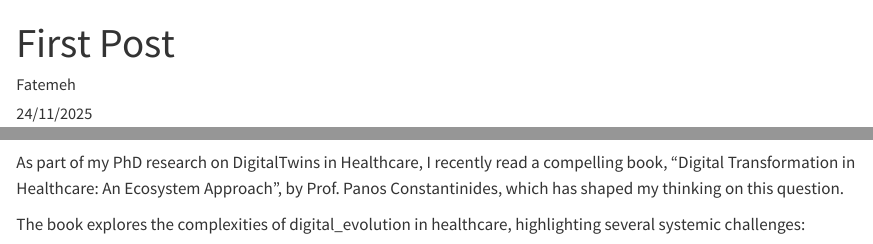
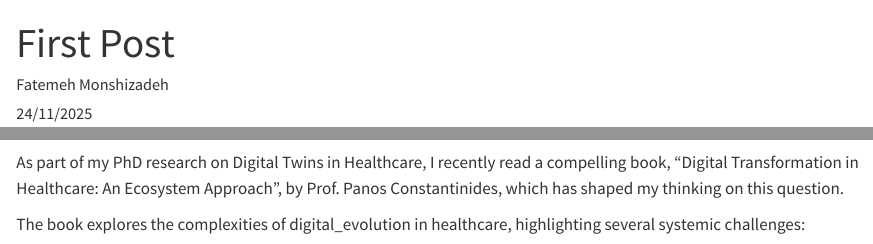
Before and after one commit to Fatemeh-Monshizadeh/Fatemeh-Monshizadeh.github.io, a Quarto document (blog/first-post/index.qmd): the page in a window 1100 px wide, from its top, and a second part further down, joined at a grey line. Rendered offline with R 4.5, knitr and Pandoc in place of Quarto, with nearby package versions.

Commit message:
Revise author name and update categories in first post
Updated author name and modified categories in the post.

```diff
--- a/blog/first-post/index.qmd
+++ b/blog/first-post/index.qmd
@@ -1,11 +1,11 @@
 ---
 title: "First Post"
 description: "Beyond Technology: Rethinking Healthcare Transformation Through Ecosystem Collaboration"
-author: "Fatemeh"
+author: "Fatemeh Monshizadeh"
 date: "24/11/2025"
 image: "cover.jpg"
 categories:
-  - Emerging Technologies
+  - Digital Twins
   - Healthcare Systems
 resources:
   - presentation.pdf
@@ -13,7 +13,7 @@ resources:
 
 🎯 How can the healthcare ecosystem be transformed beyond just applying new technologies?
 
-As part of my PhD research on DigitalTwins in Healthcare, I recently read a compelling book, "Digital Transformation in Healthcare: An Ecosystem Approach", by Prof. Panos Constantinides, which has shaped my thinking on this question.
+As part of my PhD research on Digital Twins in Healthcare, I recently read a compelling book, "Digital Transformation in Healthcare: An Ecosystem Approach", by Prof. Panos Constantinides, which has shaped my thinking on this question.
 
 The book explores the complexities of digital_evolution in healthcare, highlighting several systemic challenges:
 
```
Also changed, not shown: blog/first-post/index.qmd (2 more changed lines).
